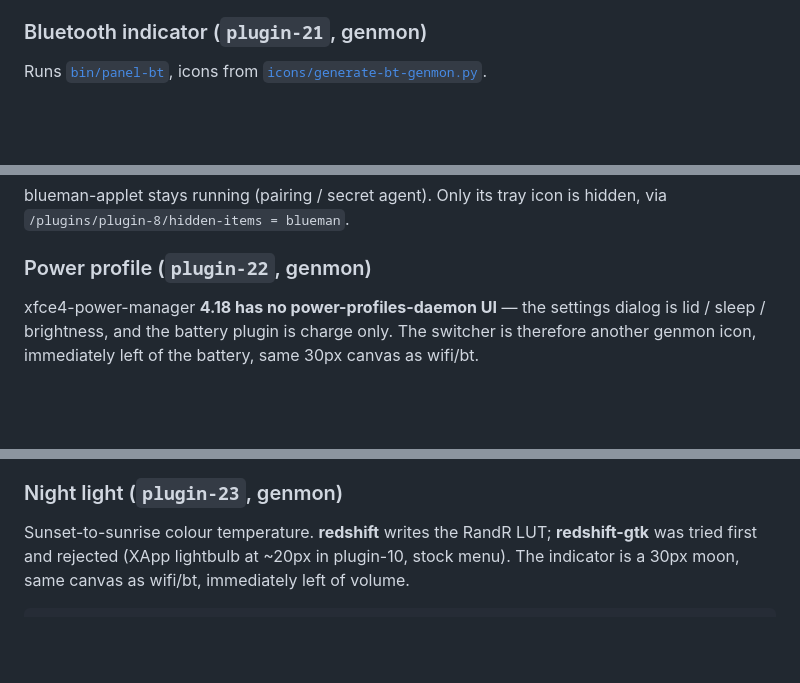
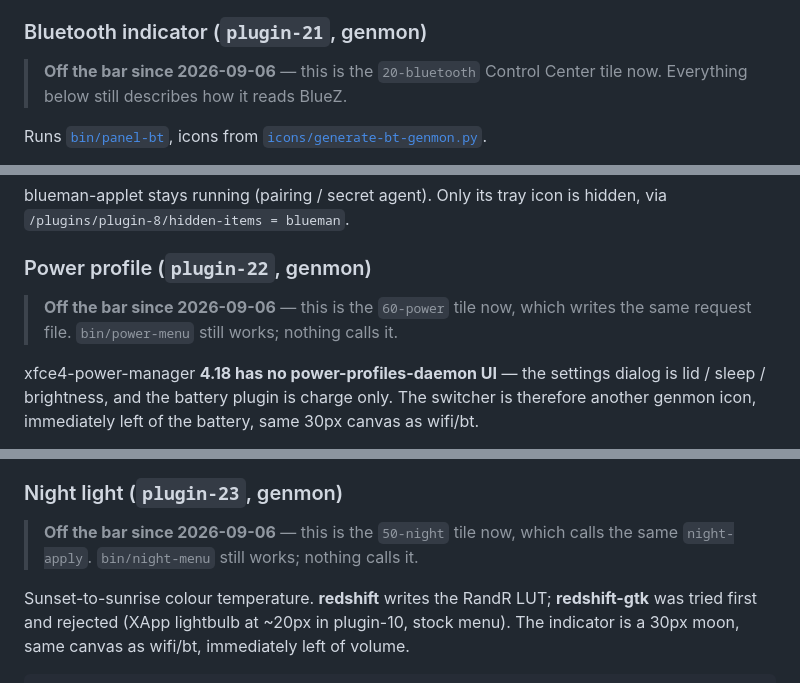
Before and after one commit to garfbargle/mintbook, a Markdown page: docs/desktop.md, 3 parts joined by grey strips. GitHub-like rendering; blank space fills up the shorter version.

```diff
--- a/docs/desktop.md
+++ b/docs/desktop.md
@@ -233,6 +238,9 @@ work normally — verified `connected:full` with working DNS after the change.
 
 ### Bluetooth indicator (`plugin-21`, genmon)
 
+> **Off the bar since 2026-09-06** — this is the `20-bluetooth` Control
+> Center tile now. Everything below still describes how it reads BlueZ.
+
 Runs [`bin/panel-bt`](../bin/panel-bt), icons from
 [`icons/generate-bt-genmon.py`](../icons/generate-bt-genmon.py).
 
@@ -254,6 +262,9 @@ blueman-applet stays running (pairing / secret agent). Only its tray icon is hid
 via `/plugins/plugin-8/hidden-items = blueman`.
 
 ### Power profile (`plugin-22`, genmon)
+
+> **Off the bar since 2026-09-06** — this is the `60-power` tile now, which
+> writes the same request file. `bin/power-menu` still works; nothing calls it.
 
 xfce4-power-manager **4.18 has no power-profiles-daemon UI** — the settings dialog
 is lid / sleep / brightness, and the battery plugin is charge only. The switcher
@@ -288,6 +299,9 @@ period only governs how fast the icon notices a charger, and stretching it
 would buy a few seconds of CPU an hour in exchange for a laggy icon.
 
 ### Night light (`plugin-23`, genmon)
+
+> **Off the bar since 2026-09-06** — this is the `50-night` tile now, which
+> calls the same `night-apply`. `bin/night-menu` still works; nothing calls it.
 
 Sunset-to-sunrise colour temperature. **redshift** writes the RandR LUT;
 **redshift-gtk** was tried first and rejected (XApp lightbulb at ~20px in
```
Also changed, not shown: other parts of docs/desktop.md (+29 -17 lines), README.md (+6 -2 lines), docs/control-center.md (added, +257 -0 lines), docs/images/control-center.jpg (added), docs/images/system-bar.jpg (added), 2 other files.
